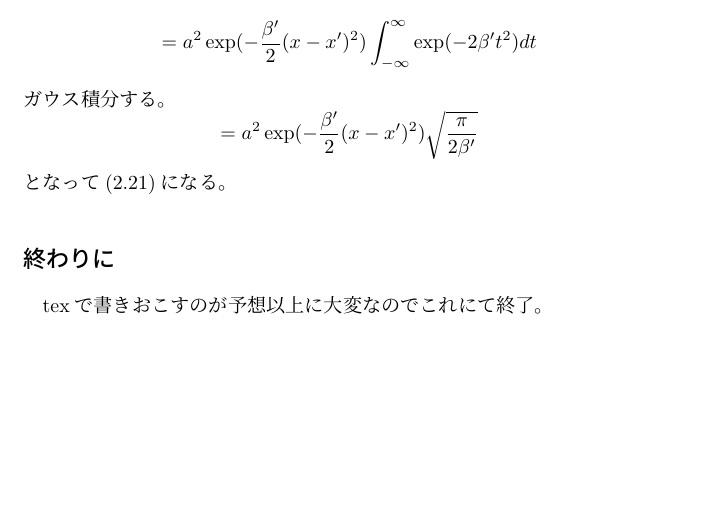
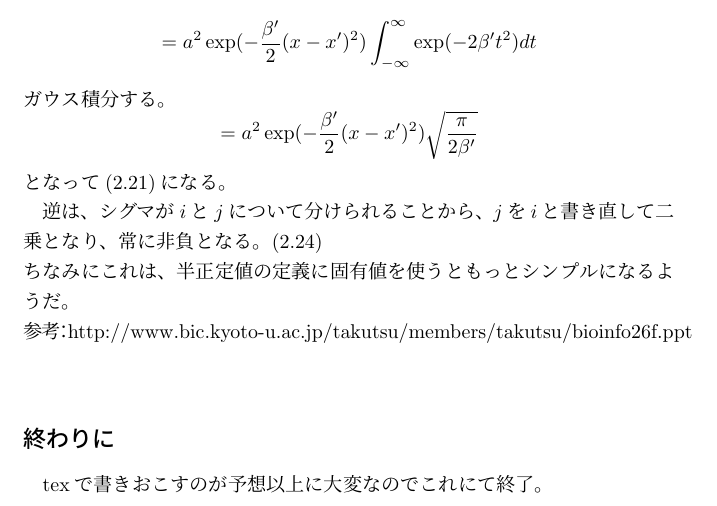
Before and after one commit to kazetof/Kernel, a LaTeX document (Kernel_memo.tex): part of page 2 of 2, cut so that both start at the same text, the shorter picture padded with empty space. Compiled offline with pLaTeX and dvipdfmx.

Commit message:
Update Kernel_memo.tex

```diff
--- a/Kernel_memo.tex
+++ b/Kernel_memo.tex
@@ -69,6 +69,12 @@ k(x,x') = a^2 \int_{-\infty}^{\infty} \exp(-2\beta' (z-\frac{1}{2} (x+x'))^2 - \
 = a^2 \exp(- \frac{\beta'}{2}(x-x')^2) \sqrt{\frac{\pi}{2\beta'}}
 \]
 となって(2.21)になる。
+
+逆は、シグマが$i$と$j$について分けられることから、$j$を$i$と書き直して二乗となり、常に非負となる。(2.24)\\
+ちなみにこれは、半正定値の定義に固有値を使うともっとシンプルになるようだ。\\
+参考：http://www.bic.kyoto-u.ac.jp/takutsu/members/takutsu/bioinfo26f.ppt\\
+
+
 \subsection*{終わりに}
 texで書きおこすのが予想以上に大変なのでこれにて終了。
 \end{document}
```
